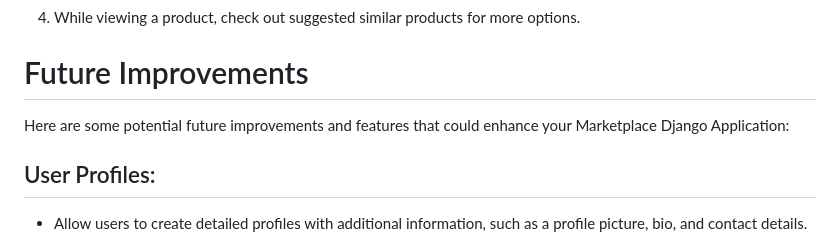
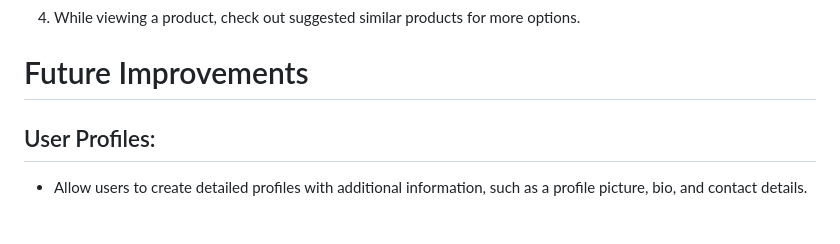
Before and after one commit to Leckalmeida/marketplaceInDjango, a Markdown page: README.md, the part around the change. GitHub-like rendering.

```diff
--- a/README.md
+++ b/README.md
@@ -69,8 +69,6 @@ To run the Marketplace Django Application locally, follow these steps:
 
 # Future Improvements
 
-Here are some potential future improvements and features that could enhance your Marketplace Django Application:
-
 ## User Profiles:
 
 - Allow users to create detailed profiles with additional information, such as a profile picture, bio, and contact details.
```
